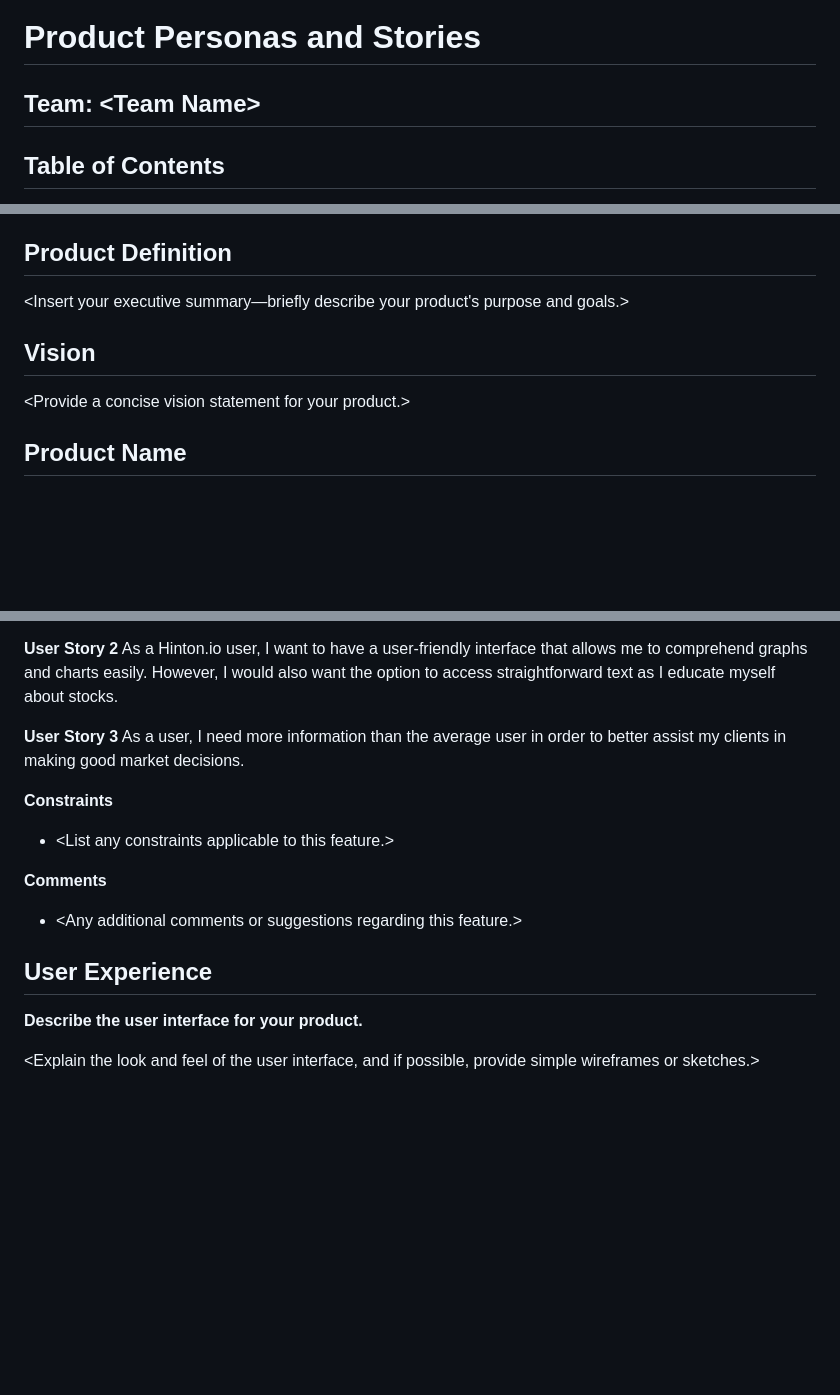
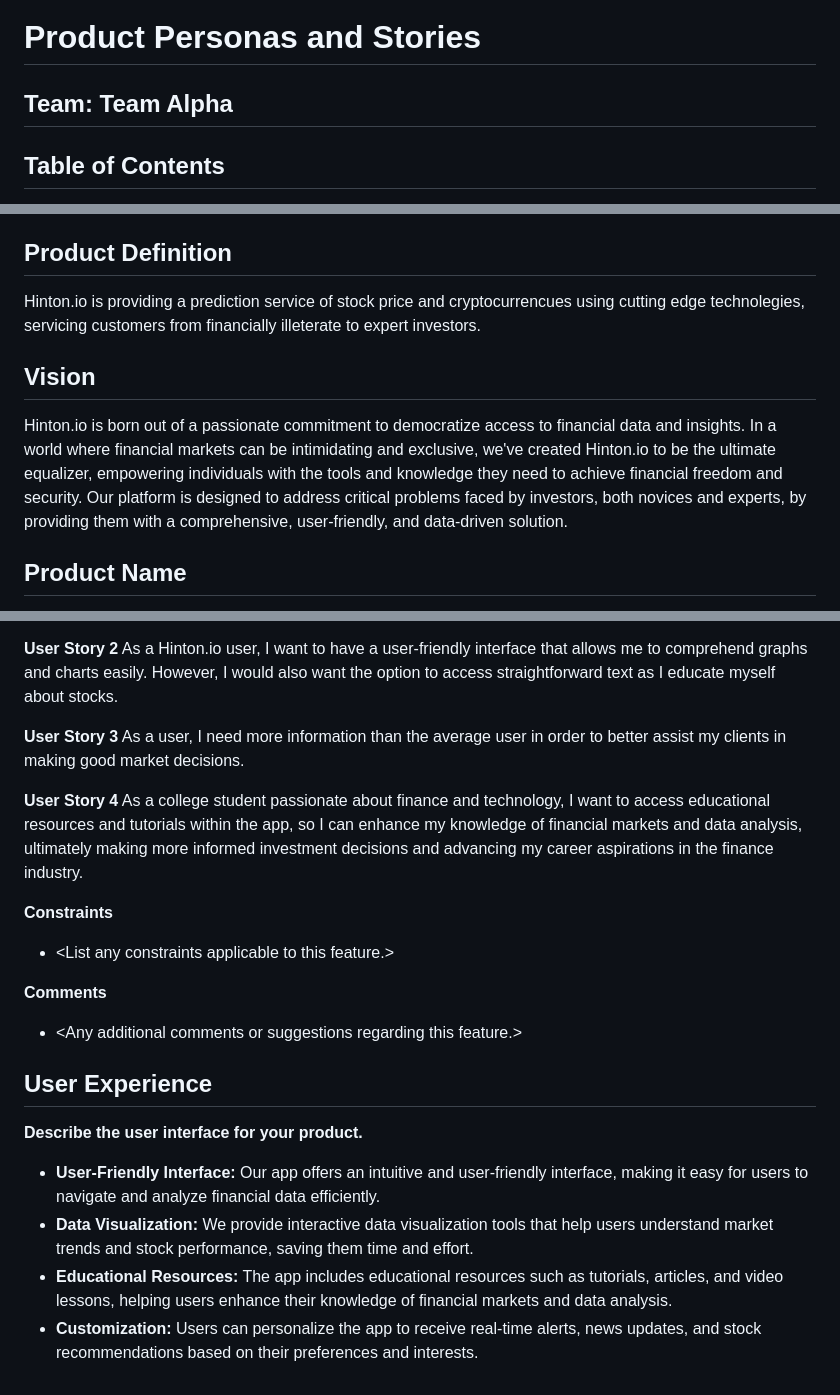
Before and after one commit to PiethonV1/csci401w-sandbox-web-scrapingg, a Markdown page: Assignments/2-product-persronas-and-stories.md, 3 parts joined by grey strips. Rendered like a GitHub page; blank space fills up the shorter version.

Commit message:
Added Persona and User Stories #4

```diff
--- a/Assignments/2-product-persronas-and-stories.md
+++ b/Assignments/2-product-persronas-and-stories.md
@@ -1,6 +1,6 @@
 # Product Personas and Stories
 
-## Team: \<Team Name\>
+## Team: Team Alpha
 
 ## Table of Contents
 
@@ -25,11 +25,9 @@
   - [Describe the User Interface](#describe-the-user-interface)
 
 ## Product Definition
-
-\<Insert your executive summary—briefly describe your product's purpose and goals.>
+Hinton.io is providing a prediction service of stock price and cryptocurrencues using cutting edge technolegies, servicing customers from financially illeterate to expert investors.
 
 ## Vision
-
-\<Provide a concise vision statement for your product.>
+Hinton.io is born out of a passionate commitment to democratize access to financial data and insights. In a world where financial markets can be intimidating and exclusive, we've created Hinton.io to be the ultimate equalizer, empowering individuals with the tools and knowledge they need to achieve financial freedom and security. Our platform is designed to address critical problems faced by investors, both novices and experts, by providing them with a comprehensive, user-friendly, and data-driven solution.
 
 ## Product Name
@@ -83,6 +82,9 @@ As a Hinton.io user, I want to have a user-friendly interface that allows me to
 **User Story 3**
 As a user, I need more information than the average user in order to better assist my clients in making good market decisions.
 
+**User Story 4**
+As a college student passionate about finance and technology, I want to access educational resources and tutorials within the app, so I can enhance my knowledge of financial markets and data analysis, ultimately making more informed investment decisions and advancing my career aspirations in the finance industry.
+
 **Constraints**
 
 - \<List any constraints applicable to this feature.>
@@ -95,4 +97,7 @@ As a user, I need more information than the average user in order to better assi
 
 **Describe the user interface for your product.**
 
-\<Explain the look and feel of the user interface, and if possible, provide simple wireframes or sketches.>
+- **User-Friendly Interface:** Our app offers an intuitive and user-friendly interface, making it easy for users to navigate and analyze financial data efficiently.
+- **Data Visualization:** We provide interactive data visualization tools that help users understand market trends and stock performance, saving them time and effort.
+- **Educational Resources:** The app includes educational resources such as tutorials, articles, and video lessons, helping users enhance their knowledge of financial markets and data analysis.
+- **Customization:** Users can personalize the app to receive real-time alerts, news updates, and stock recommendations based on their preferences and interests.
```
Also changed, not shown: other parts of Assignments/2-product-persronas-and-stories.md (+3 -2 lines).
